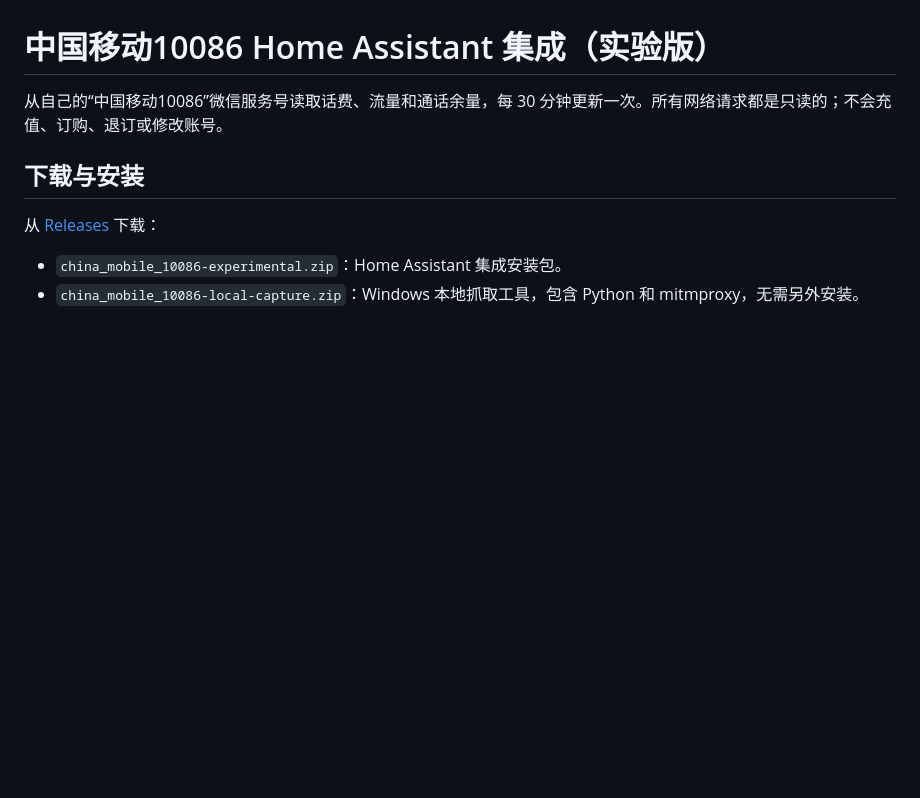
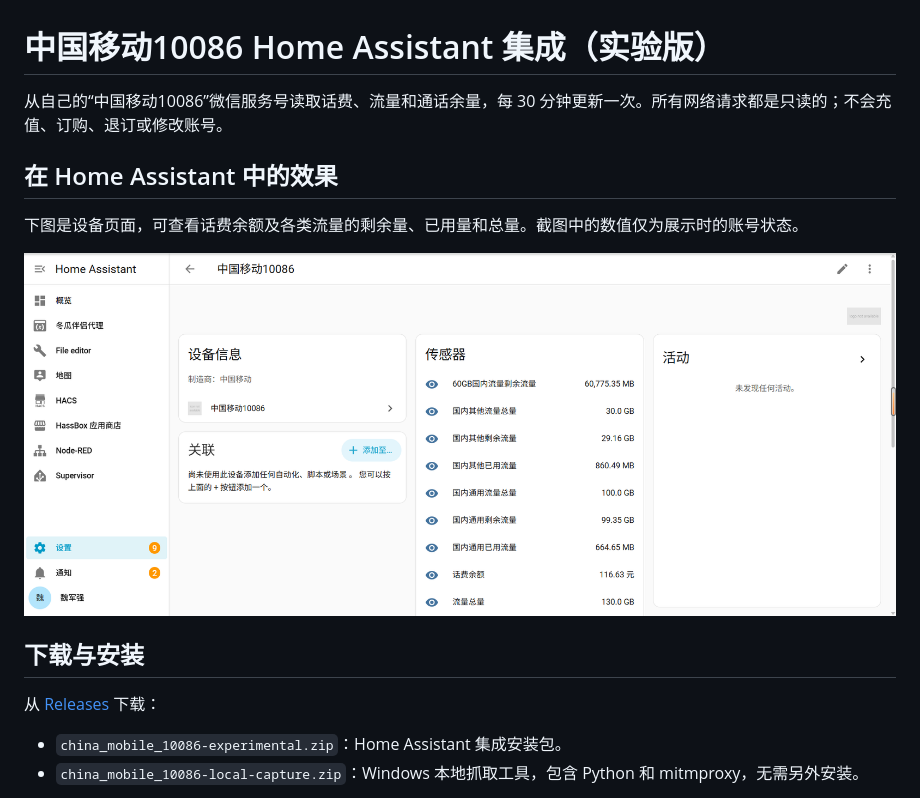
Before and after one commit to cumtwjq/china-mobile-10086-ha, a Markdown page: README.md, the part around the change. Rendered like a GitHub page; pictures changed too: image/ha-device-overview.png (added); blank space fills up the shorter version.

Commit message:
Add Home Assistant screenshot to README

```diff
--- a/README.md
+++ b/README.md
@@ -1,6 +1,12 @@
 # 中国移动10086 Home Assistant 集成（实验版）
 
 从自己的“中国移动10086”微信服务号读取话费、流量和通话余量，每 30 分钟更新一次。所有网络请求都是只读的；不会充值、订购、退订或修改账号。
+
+## 在 Home Assistant 中的效果
+
+下图是设备页面，可查看话费余额及各类流量的剩余量、已用量和总量。截图中的数值仅为展示时的账号状态。
+
+![中国移动10086 集成在 Home Assistant 中的设备页面](image/ha-device-overview.png)
 
 ## 下载与安装
 
```
